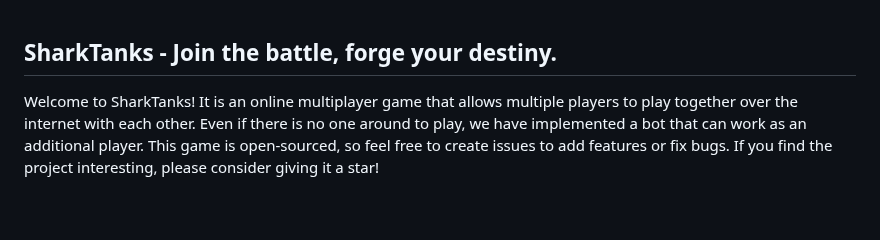
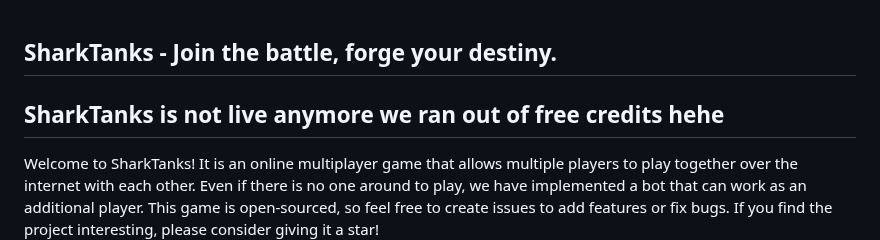
Before and after one commit to KlausMikhaelson/SharkTanks-Debug_Thugs, a Markdown page: README.md, the part around the change. Drawn GitHub-style; blank space fills up the shorter version.

```diff
--- a/README.md
+++ b/README.md
@@ -1,4 +1,6 @@
 ## SharkTanks - Join the battle, forge your destiny.
+
+## SharkTanks is not live anymore we ran out of free credits hehe
 
 Welcome to SharkTanks! It is an online multiplayer game that allows multiple players to play together over the internet with each other. Even if there is no one around to play, we have implemented a bot that can work as an additional player. This game is open-sourced, so feel free to create issues to add features or fix bugs. If you find the project interesting, please consider giving it a star!
 
```
